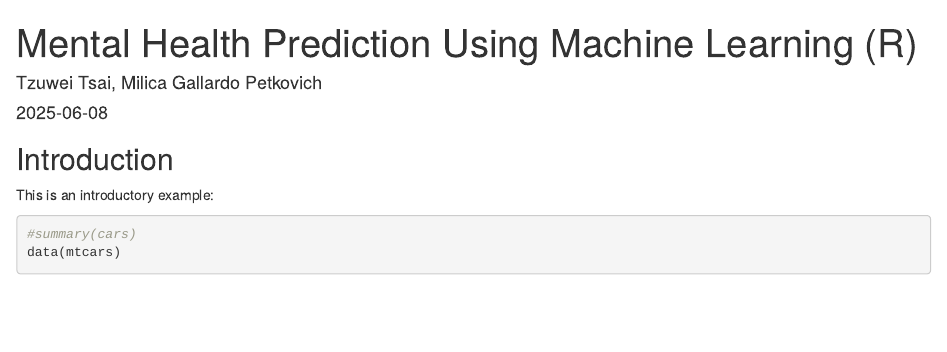
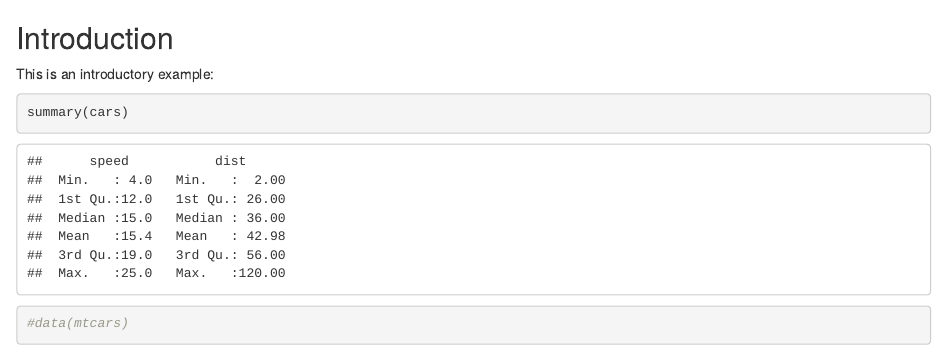
Before and after one commit to tw-t/MentalHealth_Workbench, an R Markdown document (rcode/mentalhealth_r.rmd): the page in a window 1100 px wide, from its top. Rendered offline with R 4.5, knitr and Pandoc, with nearby package versions.

Commit message:
completed R notebook

````diff
--- a/rcode/mentalhealth_r.rmd
+++ b/rcode/mentalhealth_r.rmd
@@ -1,15 +1,8 @@
----
-title: "Mental Health Prediction Using Machine Learning (R)"
-author: "Tzuwei Tsai, Milica Gallardo Petkovich"
-date: "`r Sys.Date()`"
-output: html_document
----
-
 ## Introduction
 
 This is an introductory example:
 
 ```{r}
-#summary(cars)
-data(mtcars)
+summary(cars)
+#data(mtcars)
 ```
````
Also changed, not shown: 1 other file.
